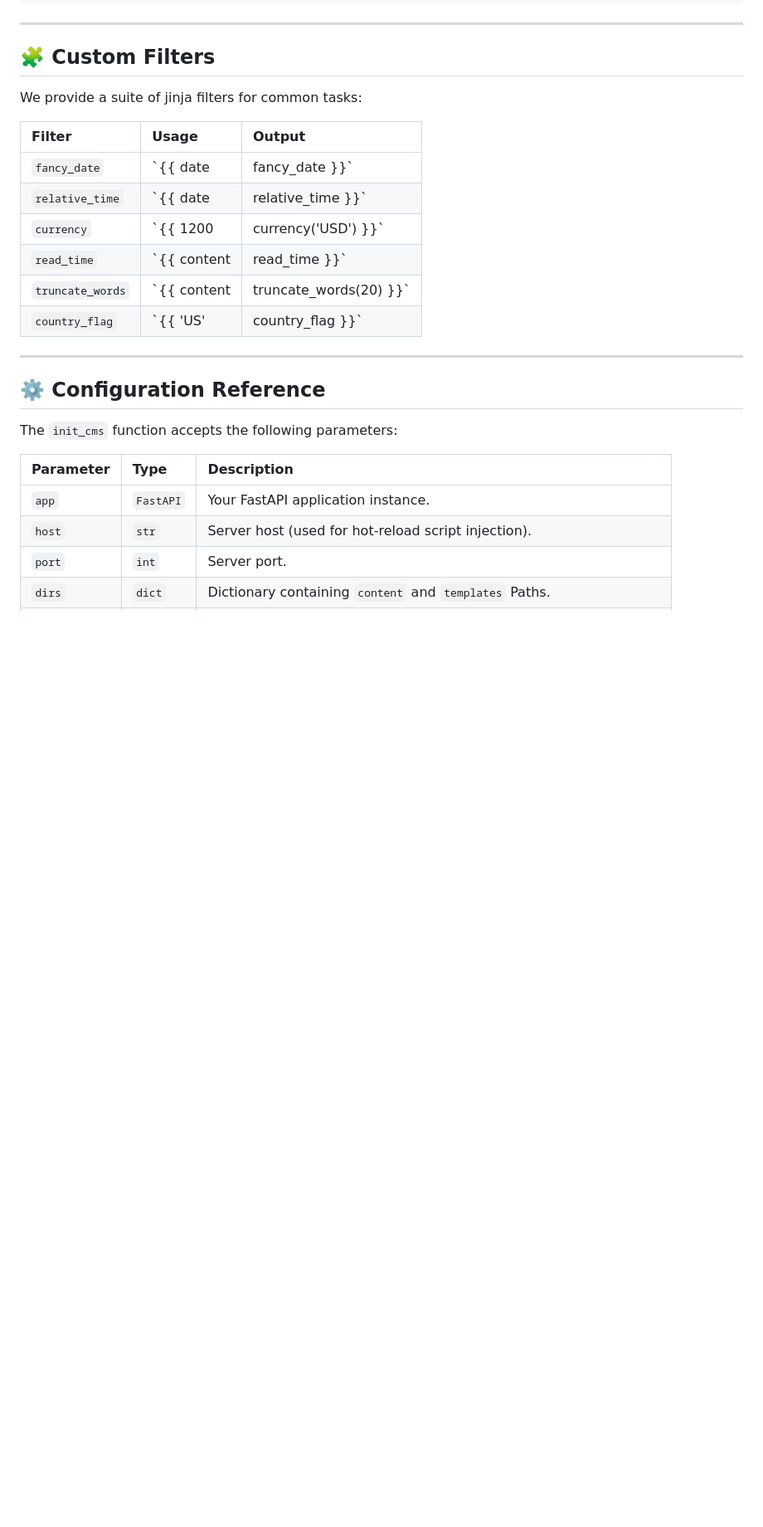
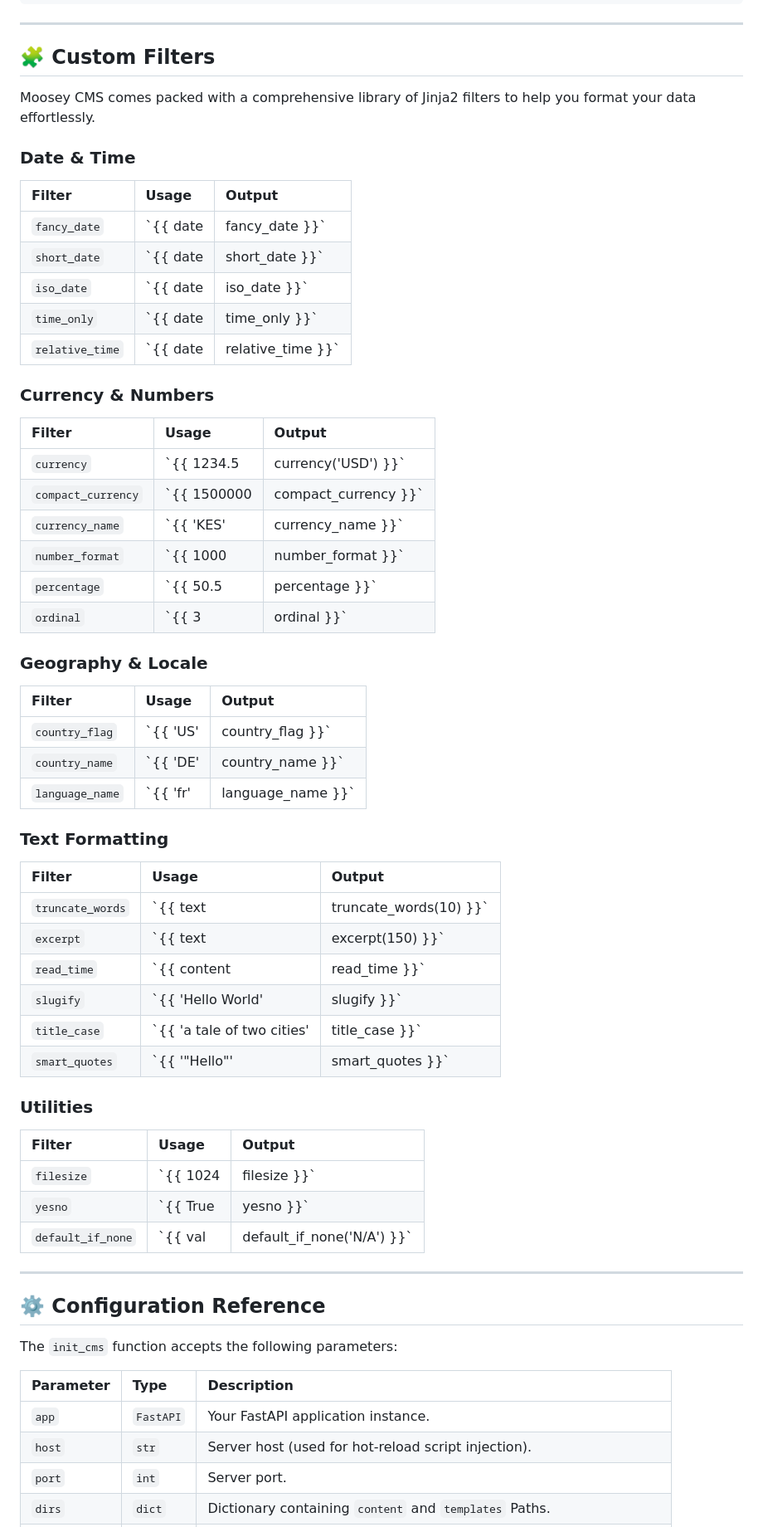
Before and after one commit to mugendi/moosey-cms, a Markdown page: README.md, the part around one of its changes. Shown at 83% size. Drawn GitHub-style; blank space fills up the shorter version.

```diff
--- a/README.md
+++ b/README.md
@@ -225,16 +222,50 @@ Moosey CMS includes a robust SEO helper. In your `base.html` `<head>`, simply ad
 
 ## 🧩 Custom Filters
 
-We provide a suite of jinja filters for common tasks:
+Moosey CMS comes packed with a comprehensive library of Jinja2 filters to help you format your data effortlessly.
 
+### Date & Time
 | Filter | Usage | Output |
 | :--- | :--- | :--- |
 | `fancy_date` | `{{ date | fancy_date }}` | 13th Jan, 2026 at 6:00 PM |
-| `relative_time` | `{{ date | relative_time }}` | 2 hours ago |
-| `currency` | `{{ 1200 | currency('USD') }}` | $1,200.00 |
+| `short_date` | `{{ date | short_date }}` | Jan 13, 2026 |
+| `iso_date` | `{{ date | iso_date }}` | 2026-01-13 |
+| `time_only` | `{{ date | time_only }}` | 6:00 PM |
+| `relative_time` | `{{ date | relative_time }}` | 2 hours ago / yesterday |
+
+### Currency & Numbers
+| Filter | Usage | Output |
+| :--- | :--- | :--- |
+| `currency` | `{{ 1234.5 | currency('USD') }}` | $1,234.50 |
+| `compact_currency` | `{{ 1500000 | compact_currency }}` | $1.5M |
+| `currency_name` | `{{ 'KES' | currency_name }}` | Kenyan Shilling |
+| `number_format` | `{{ 1000 | number_format }}` | 1,000 |
+| `percentage` | `{{ 50.5 | percentage }}` | 50.5% |
+| `ordinal` | `{{ 3 | ordinal }}` | 3rd |
+
+### Geography & Locale
+| Filter | Usage | Output |
+| :--- | :--- | :--- |
+| `country_flag` | `{{ 'US' | country_flag }}` | 🇺🇸 |
+| `country_name` | `{{ 'DE' | country_name }}` | Germany |
+| `language_name` | `{{ 'fr' | language_name }}` | French |
+
+### Text Formatting
+| Filter | Usage | Output |
+| :--- | :--- | :--- |
+| `truncate_words` | `{{ text | truncate_words(10) }}` | Truncates text to 10 words... |
+| `excerpt` | `{{ text | excerpt(150) }}` | Smart excerpt breaking at sentences. |
 | `read_time` | `{{ content | read_time }}` | 5 min read |
-| `truncate_words`| `{{ content | truncate_words(20) }}` | First 20 words... |
-| `country_flag` | `{{ 'US' | country_flag }}` | 🇺🇸 |
+| `slugify` | `{{ 'Hello World' | slugify }}` | hello-world |
+| `title_case` | `{{ 'a tale of two cities' | title_case }}` | A Tale of Two Cities |
+| `smart_quotes` | `{{ '"Hello"' | smart_quotes }}` | “Hello” |
+
+### Utilities
+| Filter | Usage | Output |
+| :--- | :--- | :--- |
+| `filesize` | `{{ 1024 | filesize }}` | 1.0 KB |
+| `yesno` | `{{ True | yesno }}` | Yes |
+| `default_if_none` | `{{ val | default_if_none('N/A') }}` | Returns default if None |
 
 ---
 
```
Also changed, not shown: other parts of README.md (+6 -9 lines).
